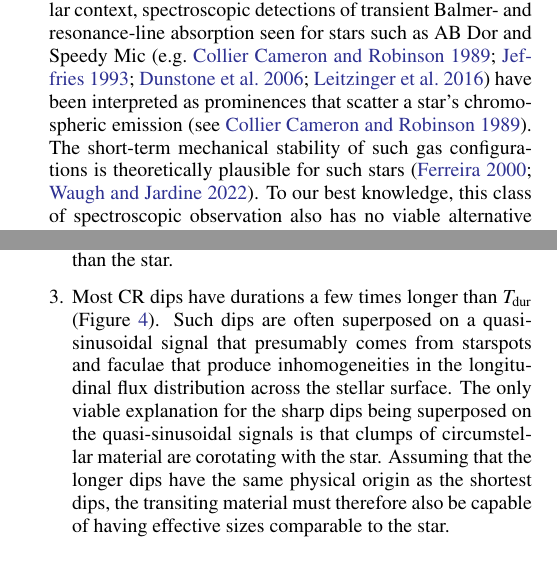
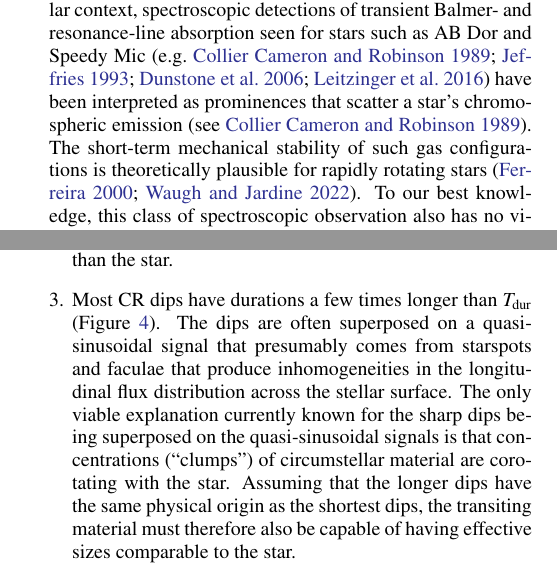
Before and after one commit to lgbouma/cpv, a LaTeX paper (paper/ms.tex): two parts of the columns of pages 18 and 21 of 41, joined at a grey line, cut so that both start at the same text. Compiled offline with pdfLaTeX; a LaTeX package or settings file that is missing is left out; a missing bibliography style is replaced by a similar one.

Commit message:
update ms

```diff
--- a/paper/ms.tex
+++ b/paper/ms.tex
@@ -1610,7 +1610,7 @@ Speedy~Mic
 have been interpreted as prominences that scatter a star's
 chromospheric emission \citep[see][]{1989MNRAS.238..657C}.  The
 short-term mechanical stability of such gas configurations is
-theoretically plausible for such stars
+theoretically plausible for rapidly rotating stars
 \citep{2000MNRAS.316..647F,2022MNRAS.514.5465W}.   To our best
 knowledge, this class of spectroscopic observation also has no viable
 alternative explanations.
@@ -2056,16 +2056,16 @@ draw the following conclusions.
       the star.
 %
     \item Most CR dips have durations a few times longer than $T_{\rm
-      dur}$ (Figure~\ref{fig:cqvs}).  Such dips are often superposed
+      dur}$ (Figure~\ref{fig:cqvs}).  The dips are often superposed
       on a quasi-sinusoidal signal that presumably comes from
       starspots and faculae that produce inhomogeneities in the
       longitudinal flux distribution across the stellar surface.  The
-      only viable explanation for the sharp dips being superposed on
-      the quasi-sinusoidal signals is that clumps of circumstellar
-      material are corotating with the star.  Assuming that the longer
-      dips have the same physical origin as the shortest dips, the
-      transiting material must therefore also be capable of having
-      effective sizes comparable to the star.
+      only viable explanation currently known for the sharp dips being superposed on
+      the quasi-sinusoidal signals is that concentrations (``clumps'')
+      of circumstellar material are corotating with the star.
+      Assuming that the longer dips have the same physical origin as
+      the shortest dips, the transiting material must therefore also
+      be capable of having effective sizes comparable to the star.
 %
     \item The mean periods of CRs remain fixed to within a relative
       precision $\lesssim$0.1\% over the two-year ($\approx$1{,}000
```
Also changed, not shown: paper/ms.tex (2 more changed lines).
